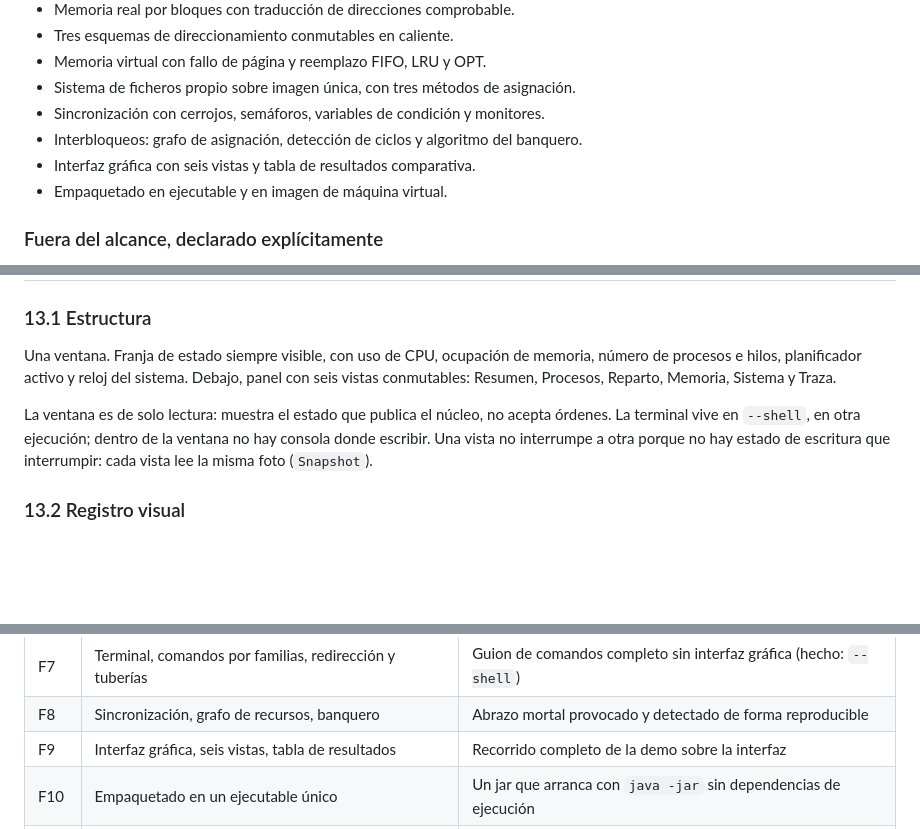
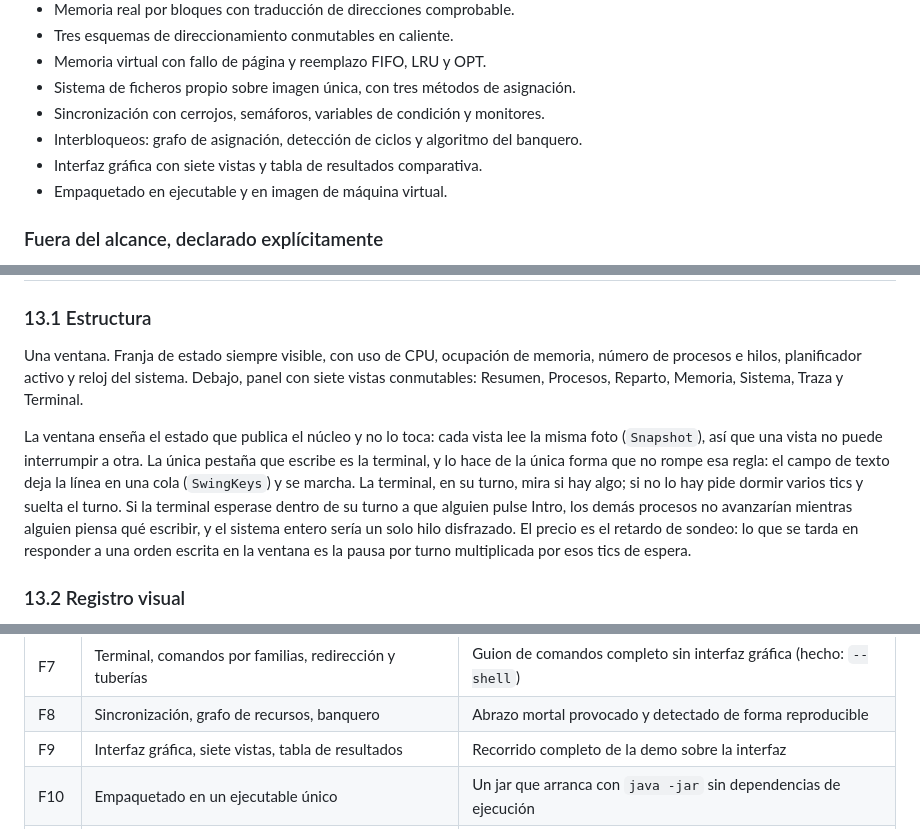
Before and after one commit to zair658/P-OS, a Markdown page: docs/arquitectura.md, 3 parts joined by grey strips. Rendered like a GitHub page; blank space fills up the shorter version.

```diff
--- a/docs/arquitectura.md
+++ b/docs/arquitectura.md
@@ -26,7 +26,7 @@ comandos que es a su vez un proceso del sistema.
 - Sistema de ficheros propio sobre imagen única, con tres métodos de asignación.
 - Sincronización con cerrojos, semáforos, variables de condición y monitores.
 - Interbloqueos: grafo de asignación, detección de ciclos y algoritmo del banquero.
-- Interfaz gráfica con seis vistas y tabla de resultados comparativa.
+- Interfaz gráfica con siete vistas y tabla de resultados comparativa.
 - Empaquetado en ejecutable y en imagen de máquina virtual.
 
 ### Fuera del alcance, declarado explícitamente
@@ -731,13 +731,19 @@ Dos límites que conviene tener escritos:
 
 Una ventana. Franja de estado siempre visible, con uso de CPU, ocupación de
 memoria, número de procesos e hilos, planificador activo y reloj del sistema.
-Debajo, panel con seis vistas conmutables: Resumen, Procesos, Reparto, Memoria,
-Sistema y Traza.
+Debajo, panel con siete vistas conmutables: Resumen, Procesos, Reparto, Memoria,
+Sistema, Traza y Terminal.
 
-La ventana es de solo lectura: muestra el estado que publica el núcleo, no acepta
-órdenes. La terminal vive en `--shell`, en otra ejecución; dentro de la ventana no
-hay consola donde escribir. Una vista no interrumpe a otra porque no hay estado
-de escritura que interrumpir: cada vista lee la misma foto (`Snapshot`).
+La ventana enseña el estado que publica el núcleo y no lo toca: cada vista lee la
+misma foto (`Snapshot`), así que una vista no puede interrumpir a otra. La única
+pestaña que escribe es la terminal, y lo hace de la única forma que no rompe esa
+regla: el campo de texto deja la línea en una cola (`SwingKeys`) y se marcha. La
+terminal, en su turno, mira si hay algo; si no lo hay pide dormir varios tics y
+suelta el turno. Si la terminal esperase dentro de su turno a que alguien pulse
+Intro, los demás procesos no avanzarían mientras alguien piensa qué escribir, y
+el sistema entero sería un solo hilo disfrazado. El precio es el retardo de
+sondeo: lo que se tarda en responder a una orden escrita en la ventana es la
+pausa por turno multiplicada por esos tics de espera.
 
 ### 13.2 Registro visual
 
@@ -781,7 +787,7 @@ cerrada y probada. El orden está elegido por dependencias, no por vistosidad.
 | F6 | Núcleo completo, métricas, traza, comparación de algoritmos | Misma carga con cuatro planificadores y tabla correcta |
 | F7 | Terminal, comandos por familias, redirección y tuberías | Guion de comandos completo sin interfaz gráfica (hecho: `--shell`) |
 | F8 | Sincronización, grafo de recursos, banquero | Abrazo mortal provocado y detectado de forma reproducible |
-| F9 | Interfaz gráfica, seis vistas, tabla de resultados | Recorrido completo de la demo sobre la interfaz |
+| F9 | Interfaz gráfica, siete vistas, tabla de resultados | Recorrido completo de la demo sobre la interfaz |
 | F10 | Empaquetado en un ejecutable único | Un jar que arranca con `java -jar` sin dependencias de ejecución |
 | F11 | Demostración preparada y revisión final | Guion de 5:45 (45 + 60 + 45 + 60 + 45 + 60 + 30) ejecutado sin intervención manual |
 
```
Also changed, not shown: README.md (+18 -8 lines), docs/fase-08-interfaz.md (+2 -1 lines), capturas/09-terminal.png (added), 9 other files.
